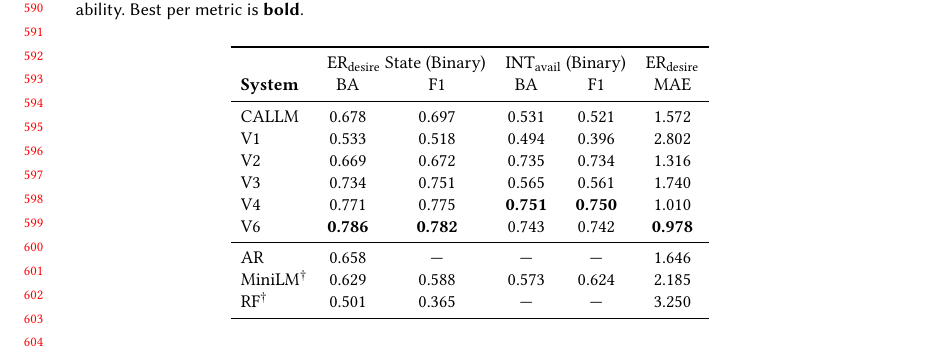
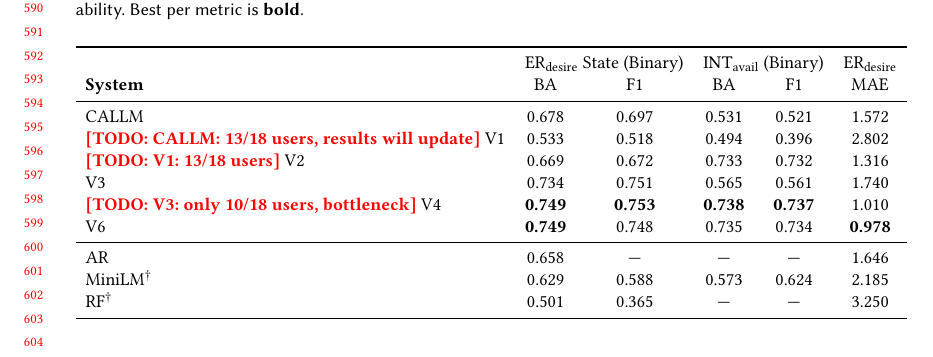
Before and after one commit to BarnesLab/proactive-affective-agent, a LaTeX paper (draft/main.tex): part of page 13 of 24, cut so that both start at the same text. Compiled offline with pdfLaTeX.

Commit message:
auto:  1 file changed, 6 insertions(+), 6 deletions(-)

```diff
--- a/draft/main.tex
+++ b/draft/main.tex
@@ -461,12 +461,12 @@ Table~\ref{tab:intervention} and Figure~\ref{fig:intervention_bars} present resu
 & \multicolumn{2}{c}{\erdesire{} State (Binary)} & \multicolumn{2}{c}{\intavail{} (Binary)} & \erdesire{} \\
 \textbf{System} & BA & F1 & BA & F1 & MAE \\
 \midrule
-CALLM & 0.678 & 0.697 & 0.531 & 0.521 & 1.572 \\
-V1 & 0.533 & 0.518 & 0.494 & 0.396 & 2.802 \\
-V2 & 0.669 & 0.672 & 0.735 & 0.734 & 1.316 \\
-V3 & 0.734 & 0.751 & 0.565 & 0.561 & 1.740 \\
-V4 & 0.771 & 0.775 & \textbf{0.751} & \textbf{0.750} & 1.010 \\
-V6 & \textbf{0.786} & \textbf{0.782} & 0.743 & 0.742 & \textbf{0.978} \\
+CALLM & 0.678 & 0.697 & 0.531 & 0.521 & 1.572 \\ \todo{CALLM: 13/18 users, results will update}
+V1 & 0.533 & 0.518 & 0.494 & 0.396 & 2.802 \\ \todo{V1: 13/18 users}
+V2 & 0.669 & 0.672 & 0.733 & 0.732 & 1.316 \\
+V3 & 0.734 & 0.751 & 0.565 & 0.561 & 1.740 \\ \todo{V3: only 10/18 users, bottleneck}
+V4 & \textbf{0.749} & \textbf{0.753} & \textbf{0.738} & \textbf{0.737} & 1.010 \\
+V6 & \textbf{0.749} & 0.748 & 0.735 & 0.734 & \textbf{0.978} \\
 \midrule
 AR & 0.658 & --- & --- & --- & 1.646 \\
 MiniLM$^\dagger$ & 0.629 & 0.588 & 0.573 & 0.624 & 2.185 \\
```
